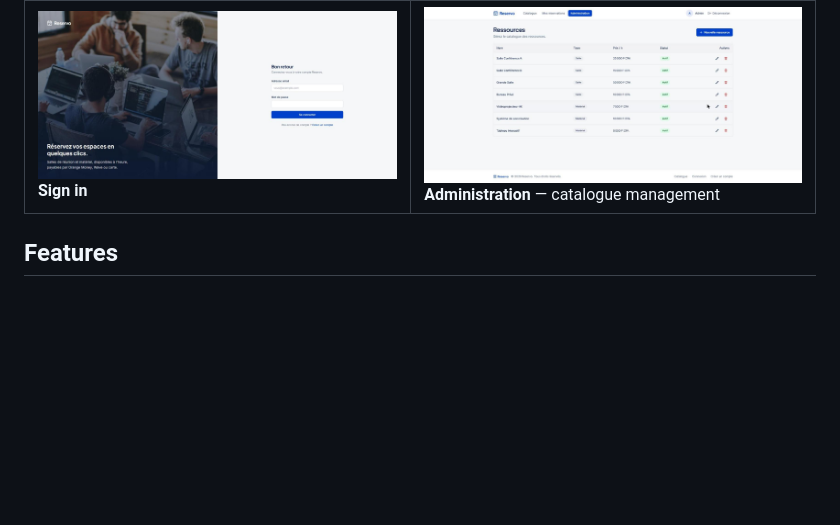
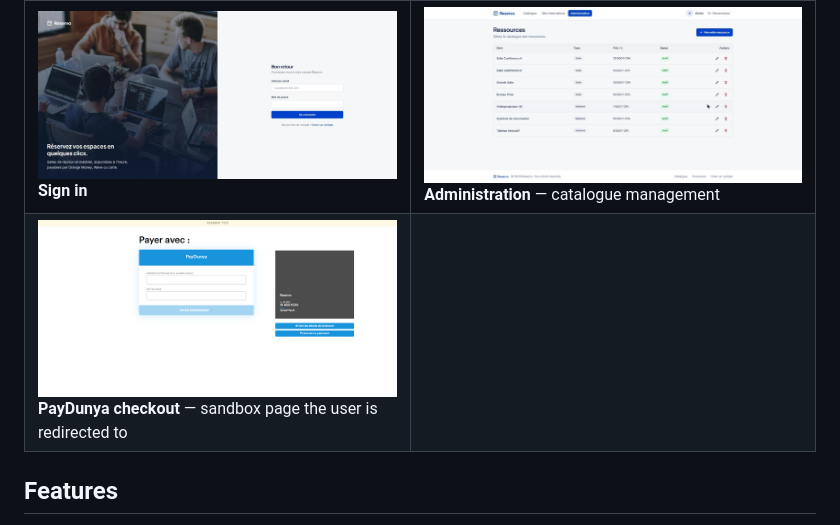
Before and after one commit to sarrmouhamed29/reservo, a Markdown page: README.md, the part around the change. Rendered like a GitHub page; pictures changed too: docs/screenshots/09-test-paiement.png (added); blank space fills up the shorter version.

Commit message:
docs: add the PayDunya sandbox checkout screenshot to the README
Co-Authored-By: Claude Sonnet 5.5 <noreply@anthropic.com>
Claude-Session: https://claude.ai/code/session_0188DTS4qR43JxdaGuVo9V4Y

```diff
--- a/README.md
+++ b/README.md
@@ -15,6 +15,7 @@ Admins manage the catalogue.
 | ![Catalogue](docs/screenshots/04-catalogue.jpg) **Catalogue** — search, availability window, type and capacity filters, sort, pagination | ![Slot picker](docs/screenshots/05-creneaux.jpg) **Slot picker** — taken hours come from the database and cannot be selected |
 | ![Payment](docs/screenshots/06-paiement.jpg) **Payment** — recap, then PayDunya or Stripe checkout | ![My bookings](docs/screenshots/07-mes-reservations.jpg) **My bookings** — status, tabs, sort, pay or cancel |
 | ![Sign in](docs/screenshots/03-connexion.jpg) **Sign in** | ![Admin](docs/screenshots/08-administration.jpg) **Administration** — catalogue management |
+| ![PayDunya checkout](docs/screenshots/09-test-paiement.png) **PayDunya checkout** — sandbox page the user is redirected to | |
 
 ## Features
 
```
